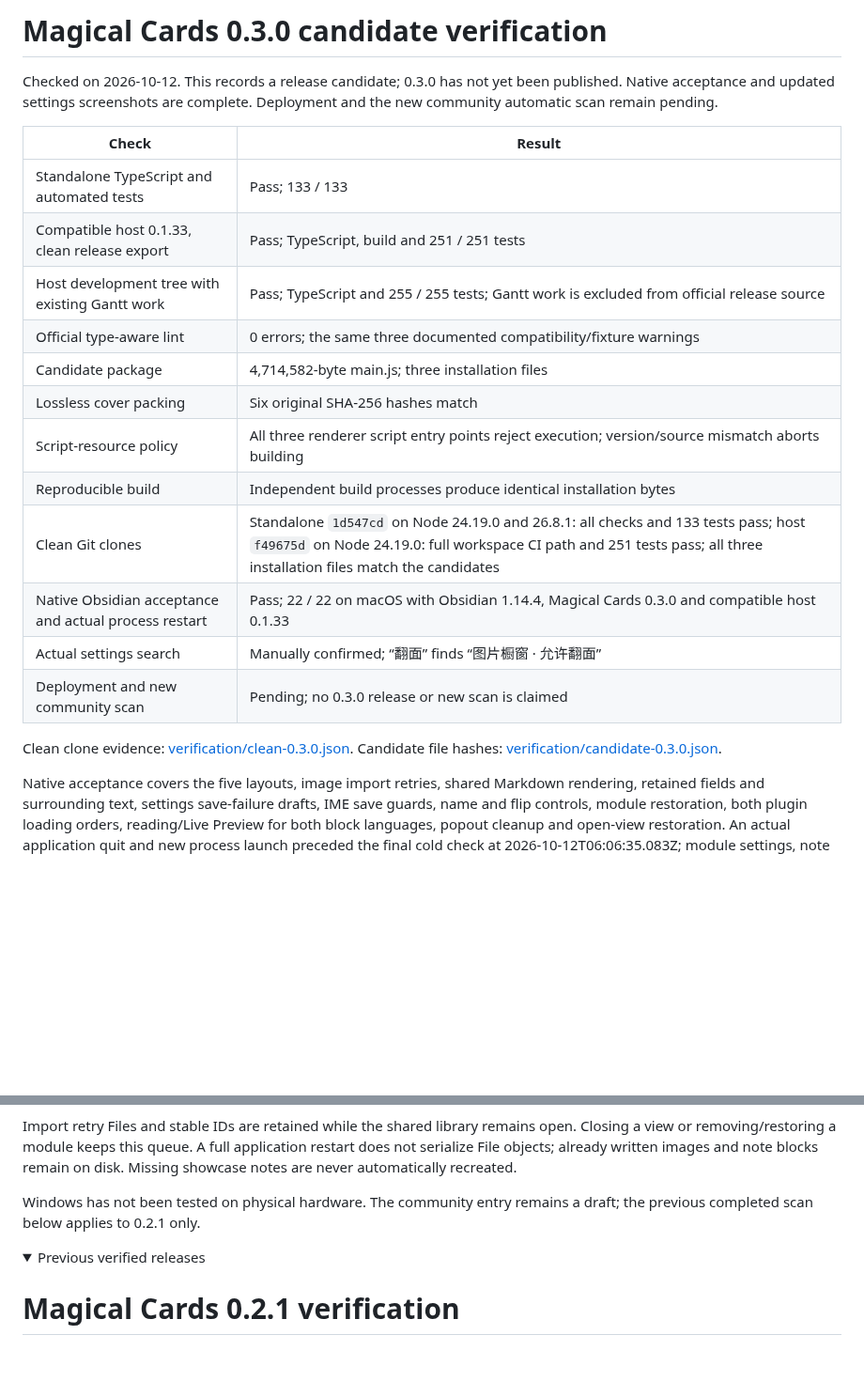
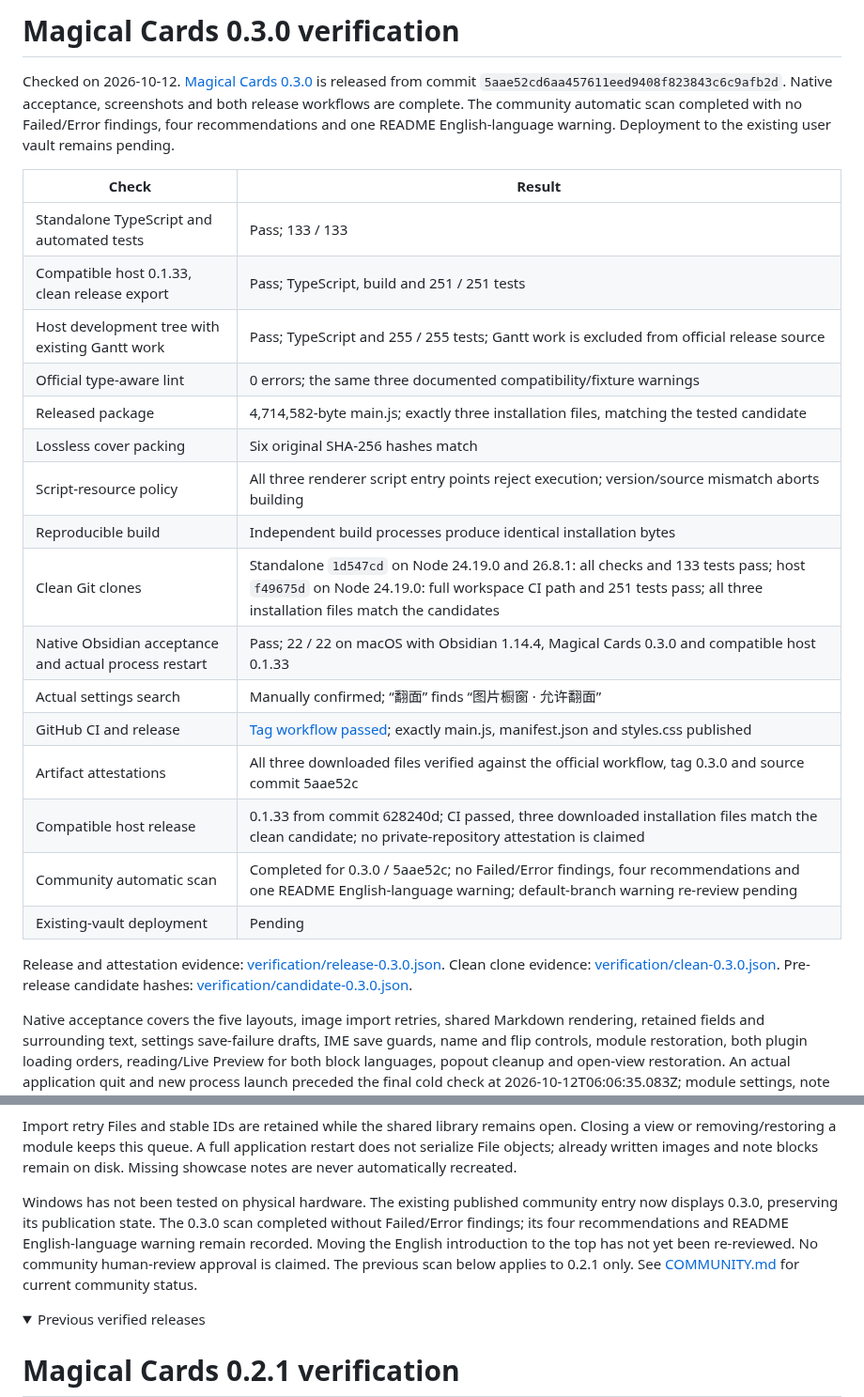
Before and after one commit to AbigBlackCat/Obsidian-Magical_Cards, a Markdown page: VERIFICATION.md, 2 parts joined by grey strips. Shown at 94% size. GitHub-like rendering; folded sections open; blank space fills up the shorter version.

```diff
--- a/VERIFICATION.md
+++ b/VERIFICATION.md
@@ -1,6 +1,6 @@
-# Magical Cards 0.3.0 candidate verification
+# Magical Cards 0.3.0 verification
 
-Checked on 2026-10-12. This records a release candidate; 0.3.0 has not yet been published. Native acceptance and updated settings screenshots are complete. Deployment and the new community automatic scan remain pending.
+Checked on 2026-10-12. [Magical Cards 0.3.0](https://github.com/AbigBlackCat/Obsidian-Magical_Cards/releases/tag/0.3.0) is released from commit `5aae52cd6aa457611eed9408f823843c6c9afb2d`. Native acceptance, screenshots and both release workflows are complete. The community automatic scan completed with no Failed/Error findings, four recommendations and one README English-language warning. Deployment to the existing user vault remains pending.
 
 | Check | Result |
 | --- | --- |
@@ -8,16 +8,20 @@ Checked on 2026-10-12. This records a release candidate; 0.3.0 has not yet been
 | Compatible host 0.1.33, clean release export | Pass; TypeScript, build and 251 / 251 tests |
 | Host development tree with existing Gantt work | Pass; TypeScript and 255 / 255 tests; Gantt work is excluded from official release source |
 | Official type-aware lint | 0 errors; the same three documented compatibility/fixture warnings |
-| Candidate package | 4,714,582-byte main.js; three installation files |
+| Released package | 4,714,582-byte main.js; exactly three installation files, matching the tested candidate |
 | Lossless cover packing | Six original SHA-256 hashes match |
 | Script-resource policy | All three renderer script entry points reject execution; version/source mismatch aborts building |
 | Reproducible build | Independent build processes produce identical installation bytes |
 | Clean Git clones | Standalone `1d547cd` on Node 24.19.0 and 26.8.1: all checks and 133 tests pass; host `f49675d` on Node 24.19.0: full workspace CI path and 251 tests pass; all three installation files match the candidates |
 | Native Obsidian acceptance and actual process restart | Pass; 22 / 22 on macOS with Obsidian 1.14.4, Magical Cards 0.3.0 and compatible host 0.1.33 |
 | Actual settings search | Manually confirmed; “翻面” finds “图片橱窗 · 允许翻面” |
-| Deployment and new community scan | Pending; no 0.3.0 release or new scan is claimed |
+| GitHub CI and release | [Tag workflow passed](https://github.com/AbigBlackCat/Obsidian-Magical_Cards/actions/runs/38211712309); exactly main.js, manifest.json and styles.css published |
+| Artifact attestations | All three downloaded files verified against the official workflow, tag 0.3.0 and source commit 5aae52c |
+| Compatible host release | 0.1.33 from commit 628240d; CI passed, three downloaded installation files match the clean candidate; no private-repository attestation is claimed |
+| Community automatic scan | Completed for 0.3.0 / 5aae52c; no Failed/Error findings, four recommendations and one README English-language warning; default-branch warning re-review pending |
+| Existing-vault deployment | Pending |
 
-Clean clone evidence: [verification/clean-0.3.0.json](verification/clean-0.3.0.json). Candidate file hashes: [verification/candidate-0.3.0.json](verification/candidate-0.3.0.json).
+Release and attestation evidence: [verification/release-0.3.0.json](verification/release-0.3.0.json). Clean clone evidence: [verification/clean-0.3.0.json](verification/clean-0.3.0.json). Pre-release candidate hashes: [verification/candidate-0.3.0.json](verification/candidate-0.3.0.json).
 
 Native acceptance covers the five layouts, image import retries, shared Markdown rendering, retained fields and surrounding text, settings save-failure drafts, IME save guards, name and flip controls, module restoration, both plugin loading orders, reading/Live Preview for both block languages, popout cleanup and open-view restoration. An actual application quit and new process launch preceded the final cold check at 2026-10-12T06:06:35.083Z; module settings, note bytes and image hashes remained unchanged. Sanitized results and the six bundled-cover hashes are recorded in [verification/native-0.3.0.json](verification/native-0.3.0.json).
 
@@ -27,7 +31,7 @@ New regression coverage includes native-readable showcase notes, image import id
 
 Import retry Files and stable IDs are retained while the shared library remains open. Closing a view or removing/restoring a module keeps this queue. A full application restart does not serialize File objects; already written images and note blocks remain on disk. Missing showcase notes are never automatically recreated.
 
-Windows has not been tested on physical hardware. The community entry remains a draft; the previous completed scan below applies to 0.2.1 only.
+Windows has not been tested on physical hardware. The existing published community entry now displays 0.3.0, preserving its publication state. The 0.3.0 scan completed without Failed/Error findings; its four recommendations and README English-language warning remain recorded. Moving the English introduction to the top has not yet been re-reviewed. No community human-review approval is claimed. The previous scan below applies to 0.2.1 only. See [COMMUNITY.md](COMMUNITY.md) for current community status.
 
 <details>
 <summary>Previous verified releases</summary>
```
Also changed, not shown: COMMUNITY.md (+27 -2 lines), README.md (+2 -2 lines), verification/community-0.3.0.png (added), 1 other file.
